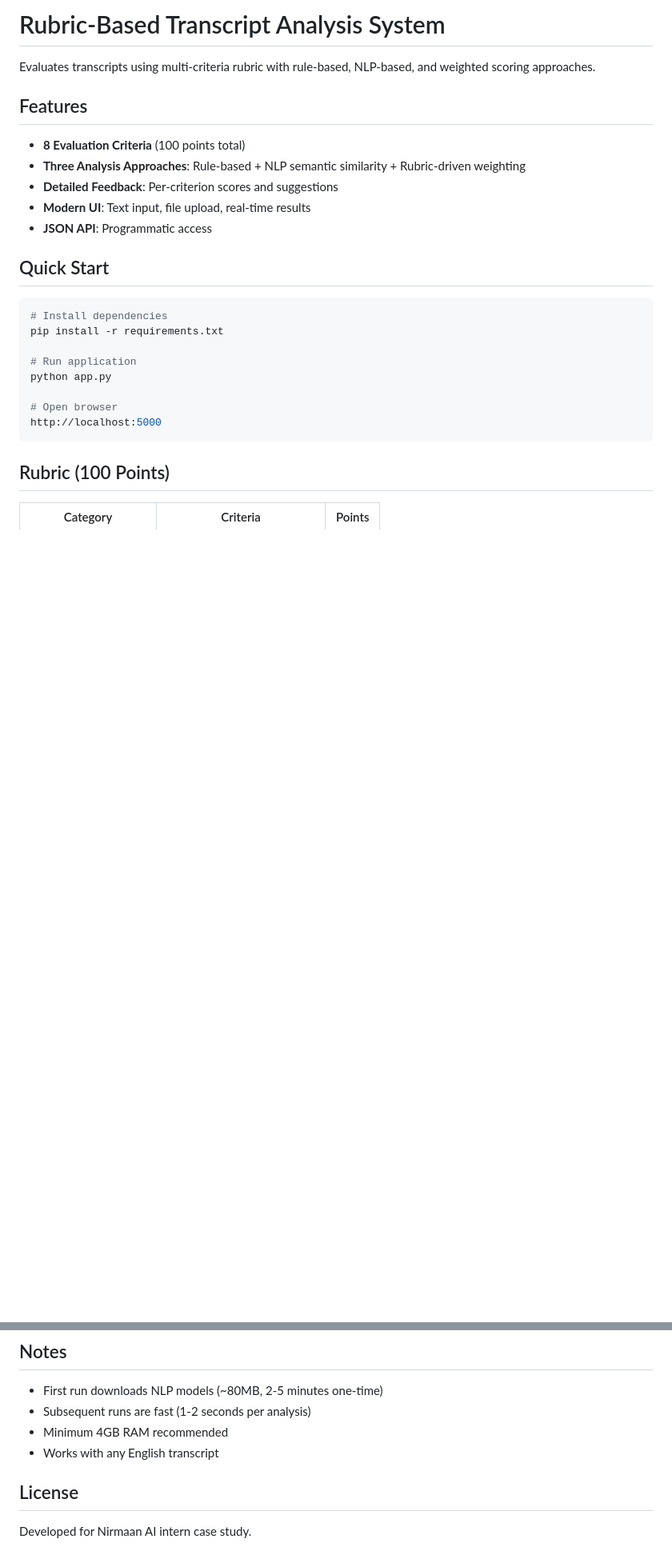
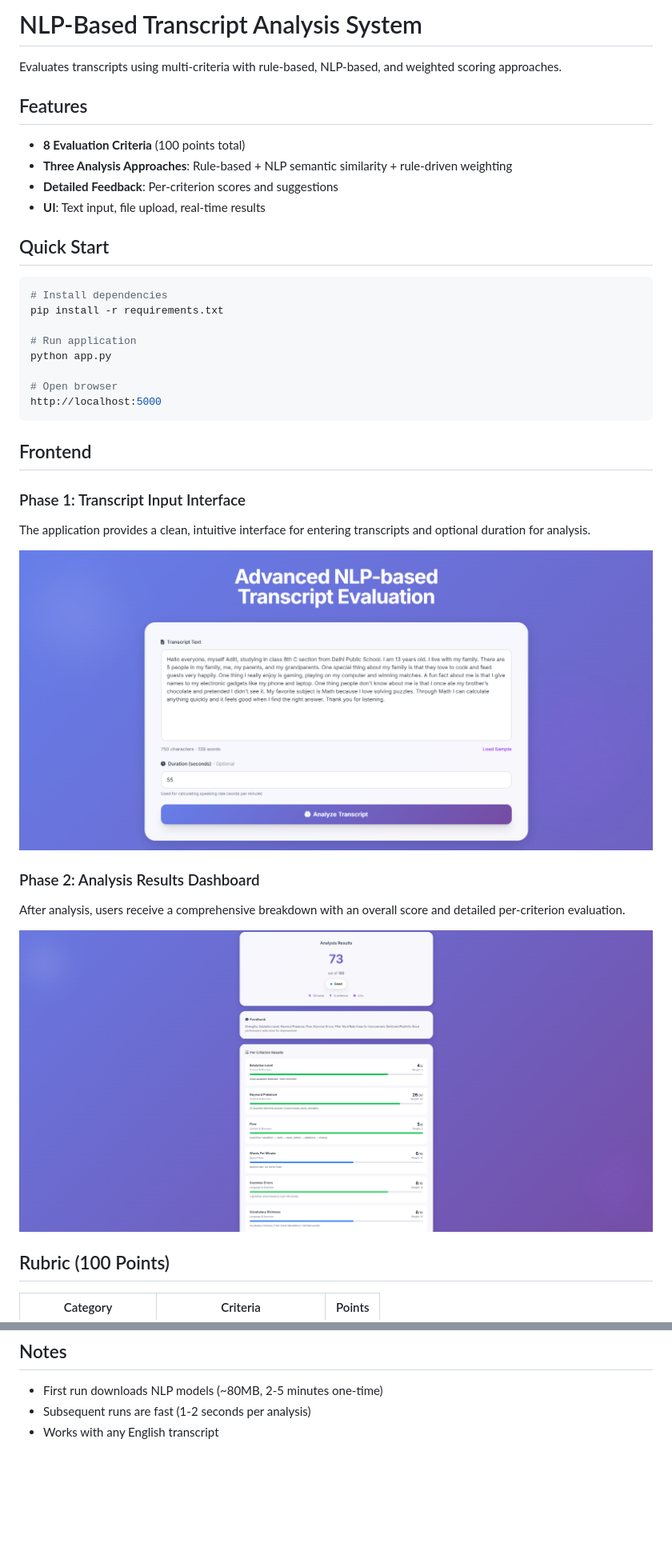
Before and after one commit to Vmaddikera/Nirmaan_AI, a Markdown page: README.md, 2 parts joined by grey strips. Shown: that part at 80% size. Drawn GitHub-style; pictures changed too: 1.png (added), 2.png (added); blank space fills up the shorter version.

````diff
--- a/README.md
+++ b/README.md
@@ -1,14 +1,13 @@
-# Rubric-Based Transcript Analysis System
+# NLP-Based Transcript Analysis System
 
-Evaluates transcripts using multi-criteria rubric with rule-based, NLP-based, and weighted scoring approaches.
+Evaluates transcripts using multi-criteria with rule-based, NLP-based, and weighted scoring approaches.
 
 ## Features
 
 - **8 Evaluation Criteria** (100 points total)
-- **Three Analysis Approaches**: Rule-based + NLP semantic similarity + Rubric-driven weighting
+- **Three Analysis Approaches**: Rule-based + NLP semantic similarity + rule-driven weighting
 - **Detailed Feedback**: Per-criterion scores and suggestions
-- **Modern UI**: Text input, file upload, real-time results
-- **JSON API**: Programmatic access
+- **UI**: Text input, file upload, real-time results
 
 ## Quick Start
 
@@ -22,6 +21,18 @@ python app.py
 # Open browser
 http://localhost:5000
 ```
+
+## Frontend
+
+### Phase 1: Transcript Input Interface
+The application provides a clean, intuitive interface for entering transcripts and optional duration for analysis.
+
+![Transcript Input Interface](1.png)
+
+### Phase 2: Analysis Results Dashboard
+After analysis, users receive a comprehensive breakdown with an overall score and detailed per-criterion evaluation.
+
+![Analysis Results](2.png)
 
 ## Rubric (100 Points)
 
@@ -98,9 +97,4 @@ Nirmaan/
 
 - First run downloads NLP models (~80MB, 2-5 minutes one-time)
 - Subsequent runs are fast (1-2 seconds per analysis)
-- Minimum 4GB RAM recommended
 - Works with any English transcript
-
-## License
-
-Developed for Nirmaan AI intern case study.
````
Also changed, not shown: other parts of README.md (+0 -12 lines).
